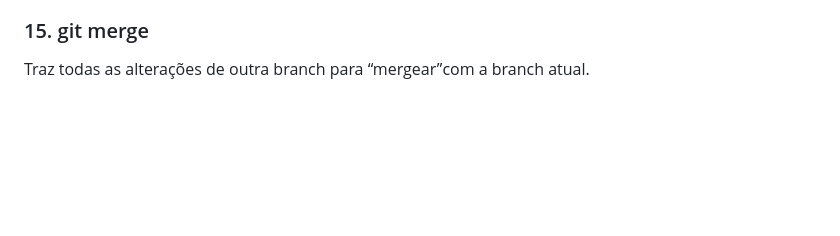
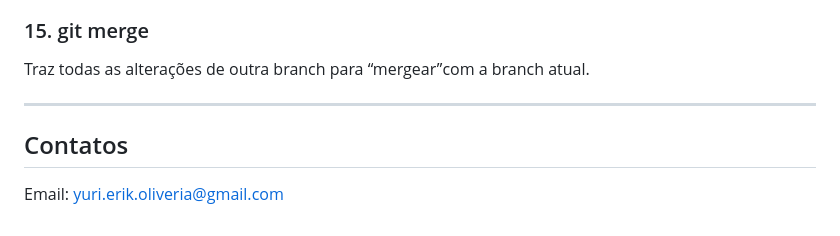
Before and after one commit to yurimarcon/Curso_git_GitHub, a Markdown page: README.md, the part around the change. GitHub-like rendering; blank space fills up the shorter version.

Commit message:
Criação de área com o contato

```diff
--- a/README.md
+++ b/README.md
@@ -86,3 +86,8 @@ Vai para outra branch do projeto.
 ### 15. git merge <nome-da-branch-que-voce-quer-mergear-com-a-atual>
 
 Traz todas as alterações de outra branch para “mergear”com a branch atual.
+
+---
+## Contatos
+
+Email: yuri.erik.oliveria@gmail.com
```
